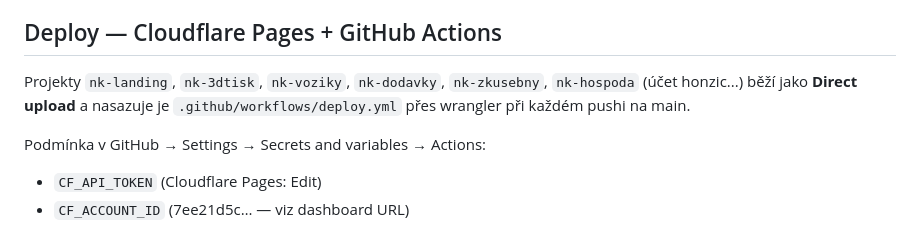
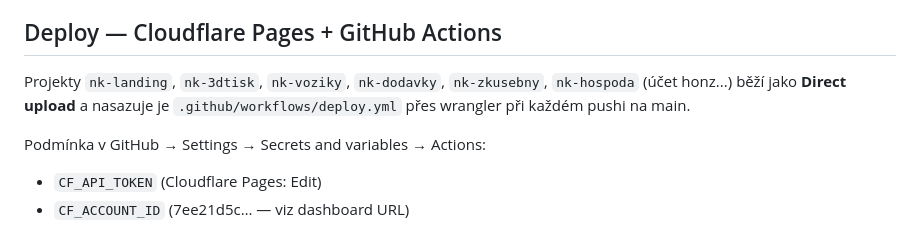
Before and after one commit to Steficz/rental-portal-naklicove, a Markdown page: README.md, the part around the change. Rendered like a GitHub page.

Commit message:
Fix account reference in deployment section
Updated account reference for deployment details.

```diff
--- a/README.md
+++ b/README.md
@@ -64,7 +64,7 @@ Ceny 3D tisku se mění **jen** v `content/3dtisk/cenik.md` (frontmatter), nikdy
 ## Deploy — Cloudflare Pages + GitHub Actions
 
 Projekty `nk-landing`, `nk-3dtisk`, `nk-voziky`, `nk-dodavky`, `nk-zkusebny`, `nk-hospoda`
-(účet honzic...) běží jako **Direct upload** a nasazuje je
+(účet honz...) běží jako **Direct upload** a nasazuje je
 `.github/workflows/deploy.yml` přes wrangler při každém pushi na main.
 
 Podmínka v GitHub → Settings → Secrets and variables → Actions:
```
